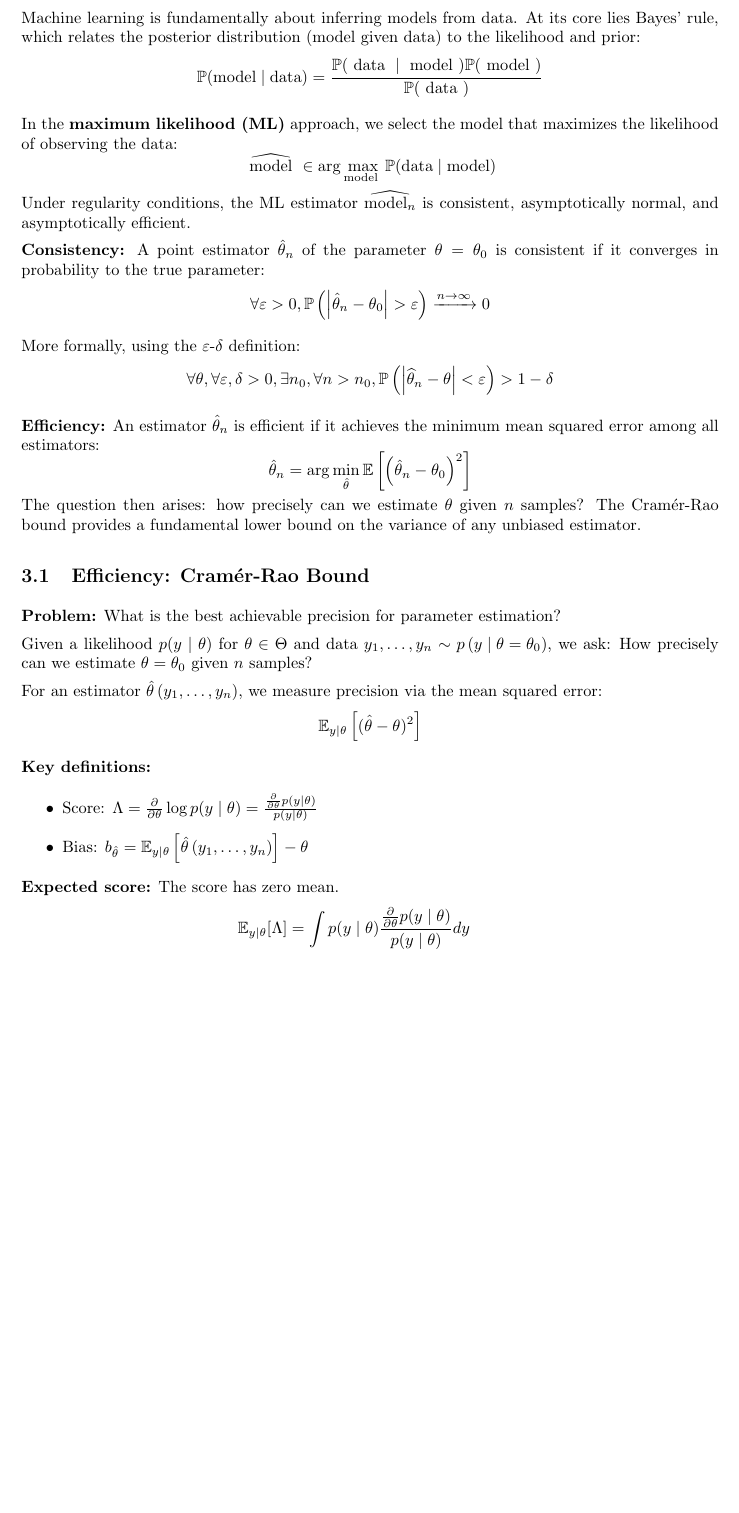
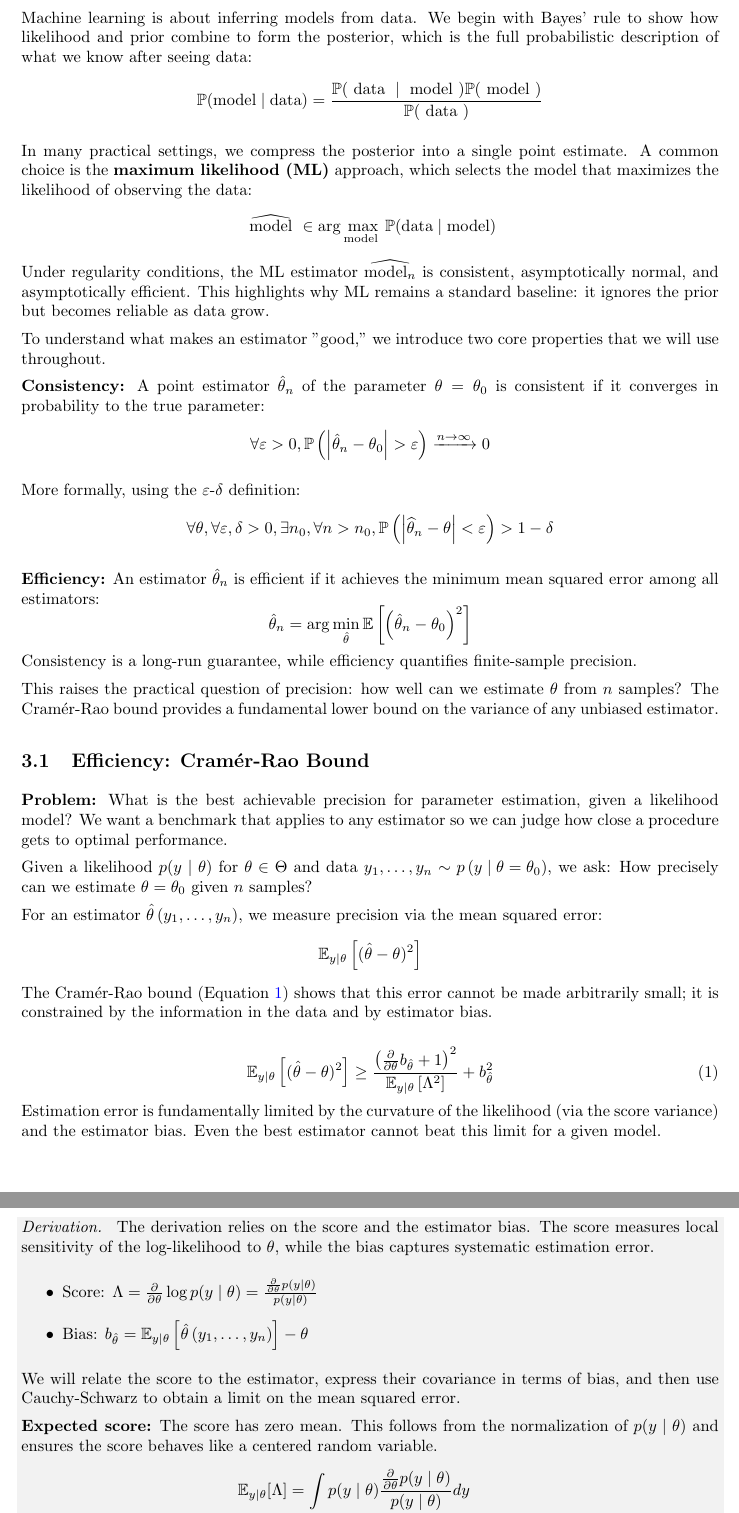
Before and after one commit to lukasdiebold/AML-Summary, a LaTeX document (main.tex, which reads chapters/02 Fundamentals of Machine Learning.tex): part of page 9 of 56 before the commit and two parts of pages 9 and 10 of 57 after it, the two joined at a grey line, cut so that both start at the same text, the shorter picture padded with empty space. Compiled offline with pdfLaTeX.

Commit message:
Improve chapter 02 and 03

```diff
--- a/chapters/02 Fundamentals of Machine Learning.tex
+++ b/chapters/02 Fundamentals of Machine Learning.tex
@@ -1,15 +1,17 @@
 \section{Fundamentals of Machine Learning}
 
-Machine learning is fundamentally about inferring models from data. At its core lies Bayes' rule, which relates the posterior distribution (model given data) to the likelihood and prior:
+Machine learning is about inferring models from data. We begin with Bayes' rule to show how likelihood and prior combine to form the posterior, which is the full probabilistic description of what we know after seeing data:
 $$
 \mathbb{P}( \text{model} \mid \text{data}) =\frac{\mathbb{P}(\text { data } \mid \text { model }) \mathbb{P}(\text { model })}{\mathbb{P}(\text { data })}
 $$
 
-In the \textbf{maximum likelihood (ML)} approach, we select the model that maximizes the likelihood of observing the data:
+In many practical settings, we compress the posterior into a single point estimate. A common choice is the \textbf{maximum likelihood (ML)} approach, which selects the model that maximizes the likelihood of observing the data:
 $$
 \widehat{\text { model }} \in \arg \max _{\text {model }} \mathbb{P} (\text{data} \mid \text{model})
 $$
-Under regularity conditions, the ML estimator $\widehat{\text{model}_n}$ is consistent, asymptotically normal, and asymptotically efficient.
+Under regularity conditions, the ML estimator $\widehat{\text{model}_n}$ is consistent, asymptotically normal, and asymptotically efficient. This highlights why ML remains a standard baseline: it ignores the prior but becomes reliable as data grow.
+
+To understand what makes an estimator "good," we introduce two core properties that we will use throughout.
 
 \textbf{Consistency:} A point estimator $\hat{\theta}_{n}$ of the parameter $\theta=\theta_{0}$ is consistent if it converges in probability to the true parameter:
 $$
@@ -24,24 +26,34 @@ $$
 $$
 \hat{\theta}_{n}=\arg \min_{\hat{\theta}} \mathbb{E}\left[\left(\hat{\theta}_{n}-\theta_{0}\right)^{2}\right]
 $$
-The question then arises: how precisely can we estimate $\theta$ given $n$ samples? The Cramér-Rao bound provides a fundamental lower bound on the variance of any unbiased estimator.
+Consistency is a long-run guarantee, while efficiency quantifies finite-sample precision.
+
+This raises the practical question of precision: how well can we estimate $\theta$ from $n$ samples? The Cramér-Rao bound provides a fundamental lower bound on the variance of any unbiased estimator.
 
 \subsection{Efficiency: Cramér-Rao Bound}
 
-\textbf{Problem:} What is the best achievable precision for parameter estimation?
+\textbf{Problem:} What is the best achievable precision for parameter estimation, given a likelihood model? We want a benchmark that applies to any estimator so we can judge how close a procedure gets to optimal performance.
 
 Given a likelihood $p(y \mid \theta)$ for $\theta \in \Theta$ and data $y_{1}, \ldots, y_{n} \sim p\left(y \mid \theta=\theta_{0}\right)$, we ask: How precisely can we estimate $\theta=\theta_{0}$ given $n$ samples?
 
 For an estimator $\hat{\theta}\left(y_{1}, \ldots, y_{n}\right)$, we measure precision via the mean squared error:
 $$\mathbb{E}_{y \mid \theta}\left[(\hat{\theta}-\theta)^{2}\right]$$
+The Cramér-Rao bound (Equation \ref{eq:cramer-rao}) shows that this error cannot be made arbitrarily small; it is constrained by the information in the data and by estimator bias.
 
-\textbf{Key definitions:}
+\begin{equation}
+    \mathbb{E}_{y \mid \theta}\left[(\hat{\theta}-\theta)^{2}\right] \geq \frac{\left(\frac{\partial}{\partial \theta} b_{\hat{\theta}}+1\right)^{2}}{\mathbb{E}_{y \mid \theta}\left[\Lambda^{2}\right]}+b_{\hat{\theta}}^{2}
+    \label{eq:cramer-rao}
+\end{equation}
+Estimation error is fundamentally limited by the curvature of the likelihood (via the score variance) and the estimator bias. Even the best estimator cannot beat this limit for a given model.
+\begin{derivation}
+The derivation relies on the score and the estimator bias. The score measures local sensitivity of the log-likelihood to $\theta$, while the bias captures systematic estimation error.
 \begin{itemize}
     \item Score: $\Lambda=\frac{\partial}{\partial \theta} \log p(y \mid \theta)=\frac{\frac{\partial}{\partial \theta} p(y \mid \theta)}{p(y \mid \theta)}$
     \item Bias: $b_{\hat{\theta}}=\mathbb{E}_{y \mid \theta}\left[\hat{\theta}\left(y_{1}, \ldots, y_{n}\right)\right]-\theta$
 \end{itemize}
+We will relate the score to the estimator, express their covariance in terms of bias, and then use Cauchy-Schwarz to obtain a limit on the mean squared error.
 
-\textbf{Expected score:} The score has zero mean.
+\textbf{Expected score:} The score has zero mean. This follows from the normalization of $p(y \mid \theta)$ and ensures the score behaves like a centered random variable.
 $$
 \begin{aligned}
 \mathbb{E}_{y \mid \theta}[\Lambda] & =\int p(y \mid \theta) \frac{\frac{\partial}{\partial \theta} p(y \mid \theta)}{p(y \mid \theta)} d y \\
@@ -85,6 +98,7 @@ Rearranging yields the \textbf{Cramér-Rao bound}:
 $$
 \mathbb{E}_{y \mid \theta}\left[(\hat{\theta}-\theta)^{2}\right] \geq \frac{\left(\frac{\partial}{\partial \theta} b_{\hat{\theta}}+1\right)^{2}}{\mathbb{E}_{y \mid \theta}\left[\Lambda^{2}\right]}+b_{\hat{\theta}}^{2}
 $$
+\end{derivation}
 
 \textbf{Fisher information:} The expected squared score is called the Fisher information:
 $$
```
Also changed, not shown: chapters/03 Regression.tex (+1 -1 lines), main.pdf, chapters/02 Fundamentals of Machine Learning.tex (20 more changed lines).
